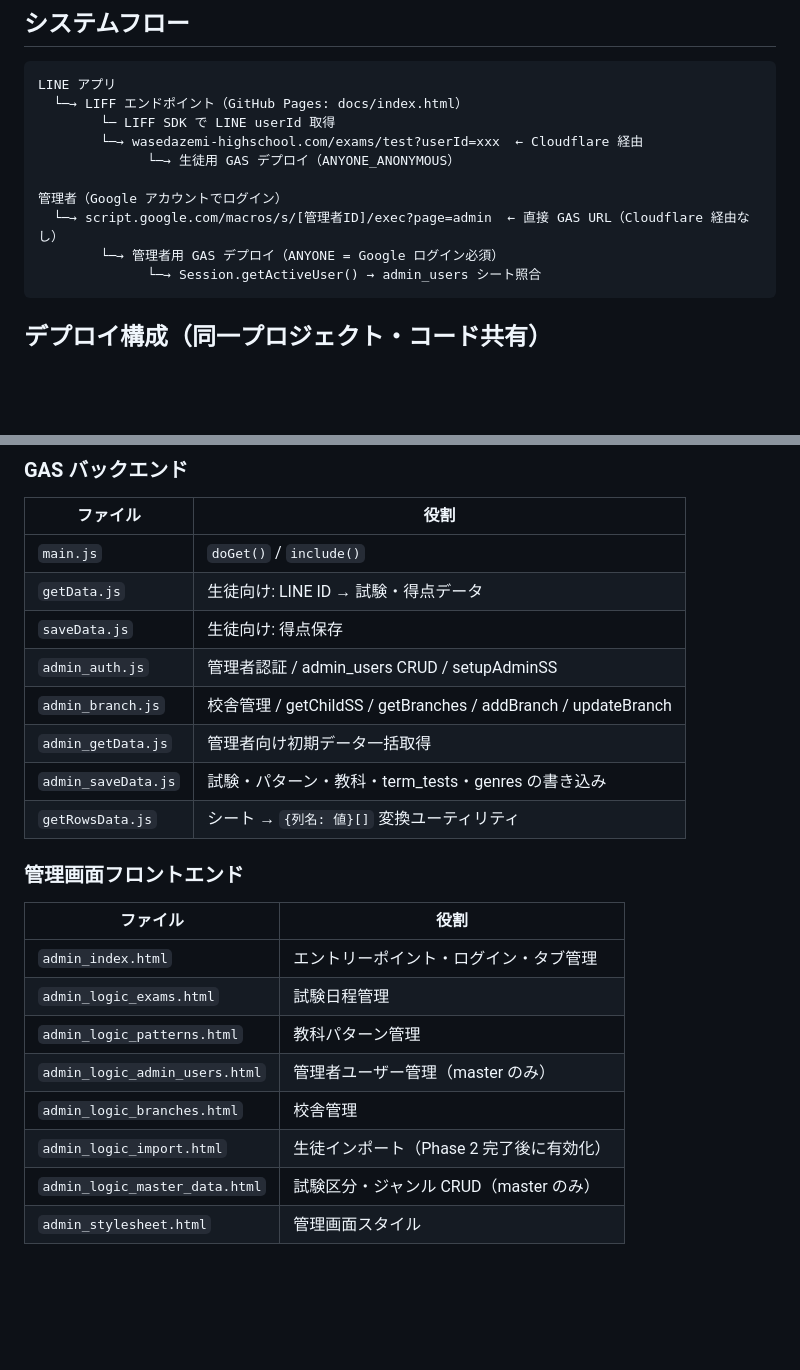
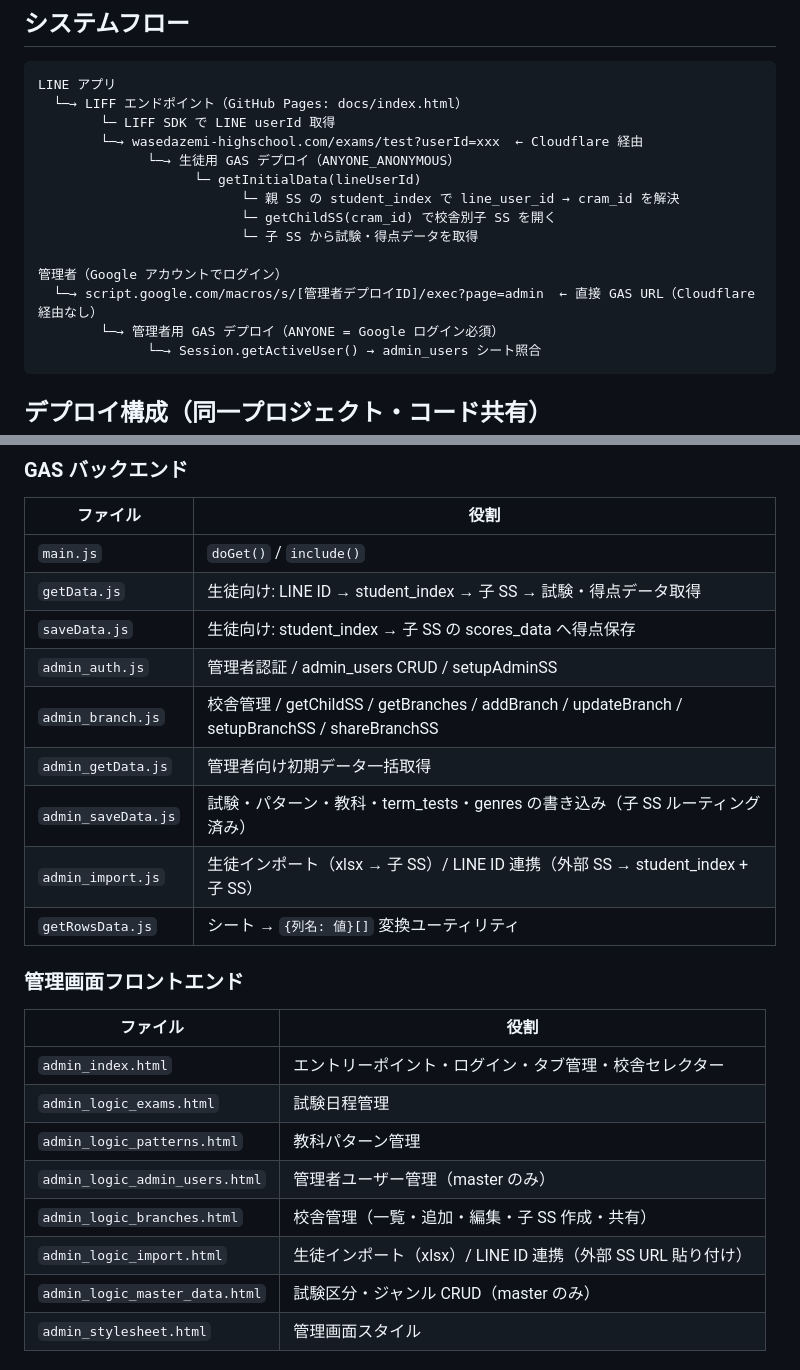
Before and after one commit to Lionmaru53/exam_management, a Markdown page: .claude/architecture.md, 2 parts joined by grey strips. Drawn GitHub-style; blank space fills up the shorter version.

````diff
--- a/.claude/architecture.md
+++ b/.claude/architecture.md
@@ -8,9 +8,13 @@ LINE アプリ
         └─ LIFF SDK で LINE userId 取得
         └─→ wasedazemi-highschool.com/exams/test?userId=xxx  ← Cloudflare 経由
               └─→ 生徒用 GAS デプロイ（ANYONE_ANONYMOUS）
+                    └─ getInitialData(lineUserId)
+                          └─ 親 SS の student_index で line_user_id → cram_id を解決
+                          └─ getChildSS(cram_id) で校舎別子 SS を開く
+                          └─ 子 SS から試験・得点データを取得
 
 管理者（Google アカウントでログイン）
-  └─→ script.google.com/macros/s/[管理者ID]/exec?page=admin  ← 直接 GAS URL（Cloudflare 経由なし）
+  └─→ script.google.com/macros/s/[管理者デプロイID]/exec?page=admin  ← 直接 GAS URL（Cloudflare 経由なし）
         └─→ 管理者用 GAS デプロイ（ANYONE = Google ログイン必須）
               └─→ Session.getActiveUser() → admin_users シート照合
 ```
@@ -34,23 +38,24 @@ LINE アプリ
 | ファイル | 役割 |
 |---------|------|
 | `main.js` | `doGet()` / `include()` |
-| `getData.js` | 生徒向け: LINE ID → 試験・得点データ |
-| `saveData.js` | 生徒向け: 得点保存 |
+| `getData.js` | 生徒向け: LINE ID → student_index → 子 SS → 試験・得点データ取得 |
+| `saveData.js` | 生徒向け: student_index → 子 SS の scores_data へ得点保存 |
 | `admin_auth.js` | 管理者認証 / admin_users CRUD / setupAdminSS |
-| `admin_branch.js` | 校舎管理 / getChildSS / getBranches / addBranch / updateBranch |
+| `admin_branch.js` | 校舎管理 / getChildSS / getBranches / addBranch / updateBranch / setupBranchSS / shareBranchSS |
 | `admin_getData.js` | 管理者向け初期データ一括取得 |
-| `admin_saveData.js` | 試験・パターン・教科・term_tests・genres の書き込み |
+| `admin_saveData.js` | 試験・パターン・教科・term_tests・genres の書き込み（子 SS ルーティング済み） |
+| `admin_import.js` | 生徒インポート（xlsx → 子 SS）/ LINE ID 連携（外部 SS → student_index + 子 SS） |
 | `getRowsData.js` | シート → `{列名: 値}[]` 変換ユーティリティ |
 
 ### 管理画面フロントエンド
 | ファイル | 役割 |
 |---------|------|
-| `admin_index.html` | エントリーポイント・ログイン・タブ管理 |
+| `admin_index.html` | エントリーポイント・ログイン・タブ管理・校舎セレクター |
 | `admin_logic_exams.html` | 試験日程管理 |
 | `admin_logic_patterns.html` | 教科パターン管理 |
 | `admin_logic_admin_users.html` | 管理者ユーザー管理（master のみ） |
-| `admin_logic_branches.html` | 校舎管理 |
-| `admin_logic_import.html` | 生徒インポート（Phase 2 完了後に有効化） |
+| `admin_logic_branches.html` | 校舎管理（一覧・追加・編集・子 SS 作成・共有） |
+| `admin_logic_import.html` | 生徒インポート（xlsx）/ LINE ID 連携（外部 SS URL 貼り付け） |
 | `admin_logic_master_data.html` | 試験区分・ジャンル CRUD（master のみ） |
 | `admin_stylesheet.html` | 管理画面スタイル |
 
````
Also changed, not shown: other parts of .claude/architecture.md (+70 -14 lines), spreadsheet-schema.md (+222 -132 lines).
